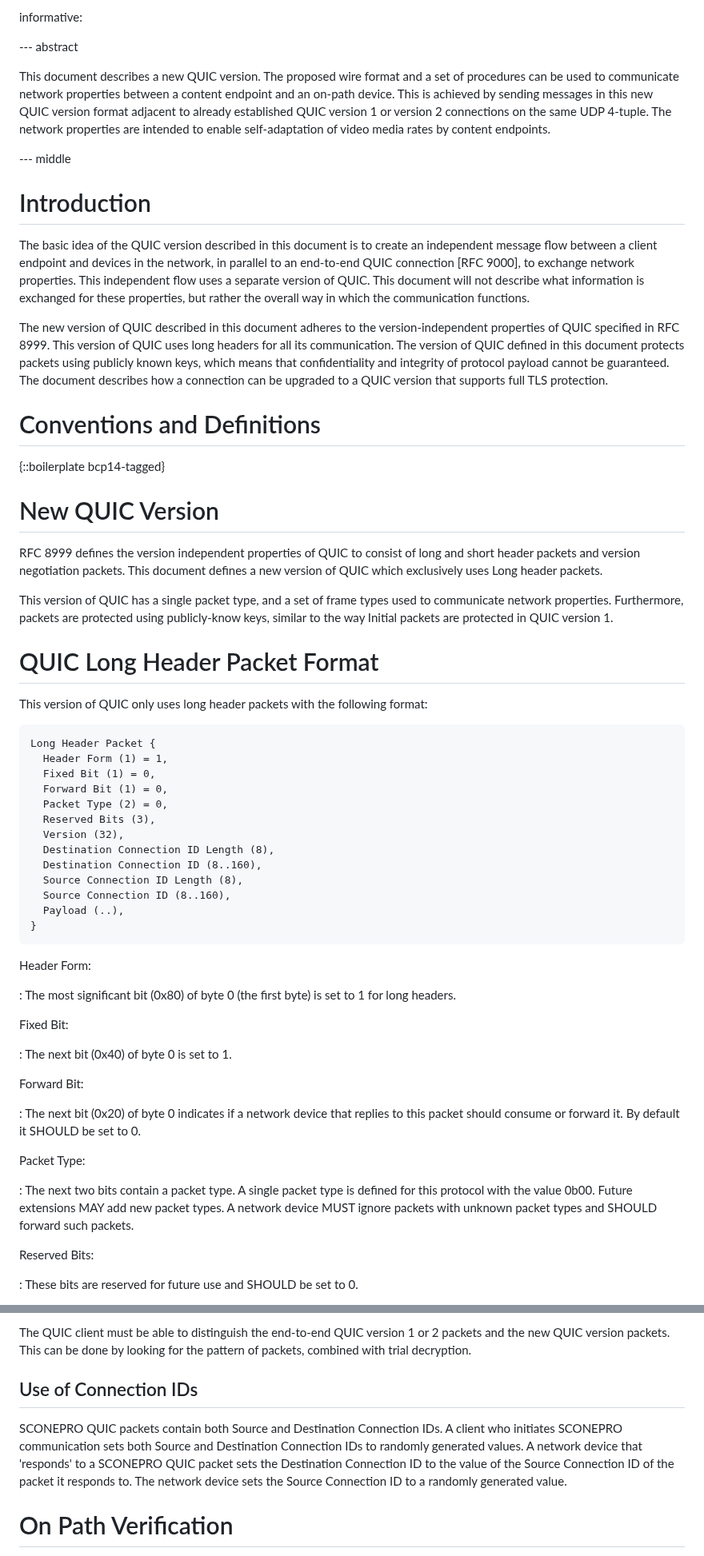
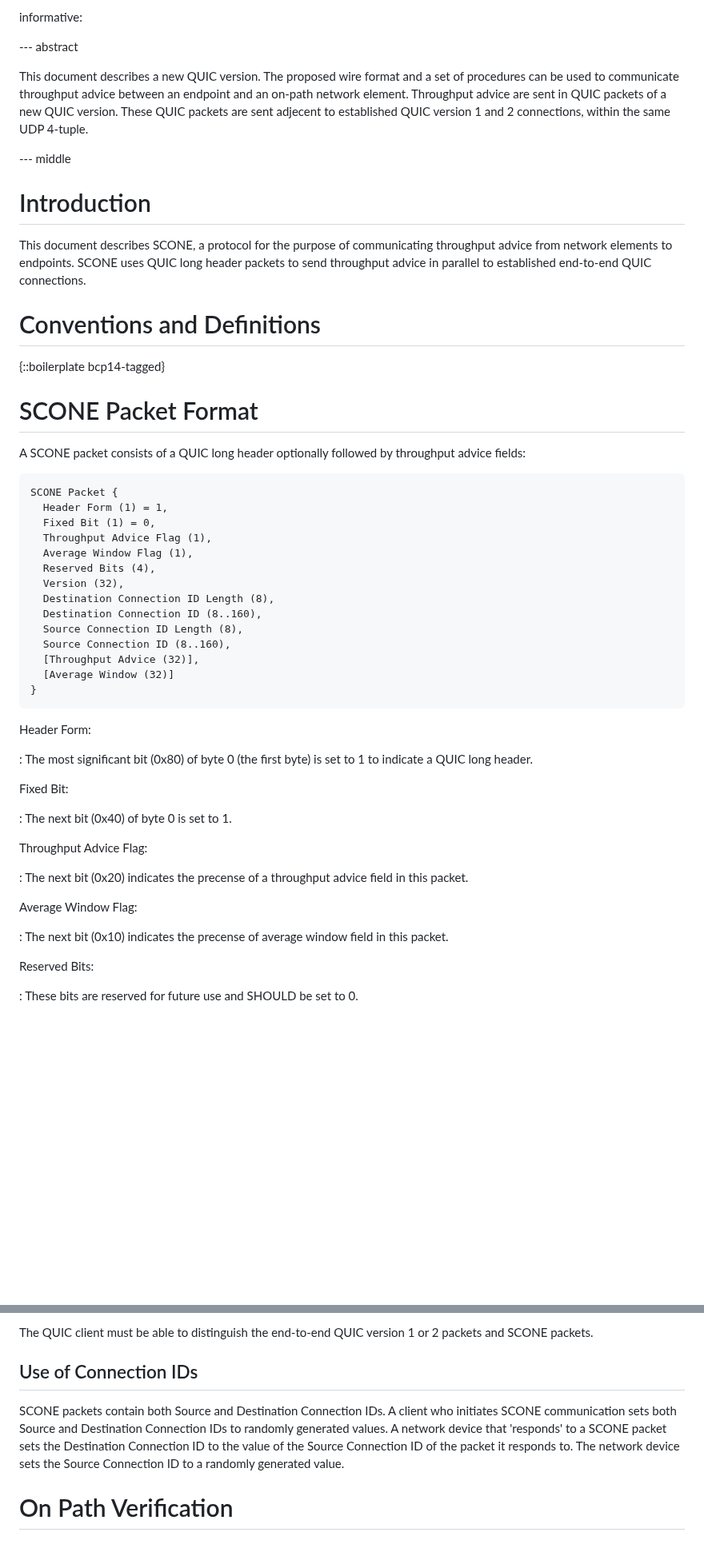
Before and after one commit to mjoras/sconepro-quic-protocol, a Markdown page: draft-joras-sconepro-quic-protocol.md, 2 parts joined by grey strips. Shown at 80% size. Drawn GitHub-style; blank space fills up the shorter version.

Commit message:
Fields instead of frames, use term SCONE

```diff
--- a/draft-joras-sconepro-quic-protocol.md
+++ b/draft-joras-sconepro-quic-protocol.md
@@ -30,88 +30,65 @@ informative:
 --- abstract
 
 This document describes a new QUIC version. The proposed wire format and a set
-of procedures can be used to communicate network properties between a content
-endpoint and an on-path device. This is achieved by sending messages in this new
-QUIC version format adjacent to already established QUIC version 1 or version 2
-connections on the same UDP 4-tuple. The network properties are intended to
-enable self-adaptation of video media rates by content endpoints.
+of procedures can be used to communicate throughput advice between an endpoint
+and an on-path network element. Throughput advice are sent in QUIC packets of
+a new QUIC version. These QUIC packets are sent adjecent to established QUIC
+version 1 and 2 connections, within the same UDP 4-tuple.
 
 
 --- middle
 
 # Introduction
 
-The basic idea of the QUIC version described in this document is to create an
-independent message flow between a client endpoint and devices in the network,
-in parallel to an end-to-end QUIC connection [RFC 9000], to exchange network
-properties. This independent flow uses a separate version of QUIC. This document
-will not describe what information is exchanged for these properties, but rather
-the overall way in which the communication functions.
-
-The new version of QUIC described in this document adheres to the
-version-independent properties of QUIC specified in RFC 8999. This version of
-QUIC uses long headers for all its communication. The version of QUIC defined in
-this document protects packets using publicly known keys, which means that
-confidentiality and integrity of protocol payload cannot be guaranteed. The
-document describes how a connection can be upgraded to a QUIC version that
-supports full TLS protection.
-
+This document describes SCONE, a protocol for the purpose of communicating
+throughput advice from network elements to endpoints. SCONE uses QUIC
+long header packets to send throughput advice in parallel to established
+end-to-end QUIC connections.
 
 # Conventions and Definitions
 
 {::boilerplate bcp14-tagged}
 
-# New QUIC Version
+# SCONE Packet Format
 
-RFC 8999 defines the version independent properties of QUIC to consist of
-long and short header packets and version negotiation packets. This document
-defines a new version of QUIC which exclusively uses Long header packets.
-
-This version of QUIC has a single packet type, and a set of frame types
-used to communicate network properties. Furthermore, packets are protected
-using publicly-know keys, similar to the way Initial packets are protected
-in QUIC version 1.
-
-# QUIC Long Header Packet Format
-
-This version of QUIC only uses long header packets with the following format:
+A SCONE packet consists of a QUIC long header optionally followed by
+throughput advice fields:
 
 ~~~~~
-Long Header Packet {
+SCONE Packet {
   Header Form (1) = 1,
   Fixed Bit (1) = 0,
-  Forward Bit (1) = 0,
-  Packet Type (2) = 0,
-  Reserved Bits (3),
+  Throughput Advice Flag (1),
+  Average Window Flag (1),
+  Reserved Bits (4),
   Version (32),
   Destination Connection ID Length (8),
   Destination Connection ID (8..160),
   Source Connection ID Length (8),
   Source Connection ID (8..160),
-  Payload (..),
+  [Throughput Advice (32)],
+  [Average Window (32)]
 }
 ~~~~~
 
 Header Form:
 
 : The most significant bit (0x80) of byte 0 (the first byte) is
-set to 1 for long headers.
+set to 1 to indicate a QUIC long header.
 
 Fixed Bit:
 
 : The next bit (0x40) of byte 0 is set to 1.
 
-Forward Bit:
+Throughput Advice Flag:
 
-: The next bit (0x20) of byte 0 indicates if a network device that replies
-  to this packet should consume or forward it. By default it SHOULD be set to 0.
+: The next bit (0x20) indicates the precense of a throughput advice field
+in this packet.
 
-Packet Type:
+Average Window Flag:
 
-: The next two bits contain a packet type. A single packet type
-is defined for this protocol with the value 0b00. Future extensions MAY add
-new packet types. A network device MUST ignore packets with unknown packet
-types and SHOULD forward such packets.
+: The next bit (0x10) indicates the precense of average window field in
+this packet.
 
 Reserved Bits:
 
@@ -239,14 +170,13 @@ QUIC client matching the IP/port tuple being utilized by the end-to-end QUIC
 connection.
 
 The QUIC client must be able to distinguish the end-to-end QUIC version 1 or 2
-packets and the new QUIC version packets. This can be done by looking for the
-pattern of packets, combined with trial decryption.
+packets and SCONE packets.
 
 ## Use of Connection IDs
-SCONEPRO QUIC packets contain both Source and Destination Connection IDs. A
-client who initiates SCONEPRO communication sets both Source and Destination
+SCONE packets contain both Source and Destination Connection IDs. A
+client who initiates SCONE communication sets both Source and Destination
 Connection IDs to randomly generated values. A network device that 'responds'
-to a SCONEPRO QUIC packet sets the Destination Connection ID to the value of
+to a SCONE packet sets the Destination Connection ID to the value of
 the Source Connection ID of the packet it responds to. The network device sets
 the Source Connection ID to a randomly generated value.
 
```
Also changed, not shown: other parts of draft-joras-sconepro-quic-protocol.md (+22 -68 lines).
